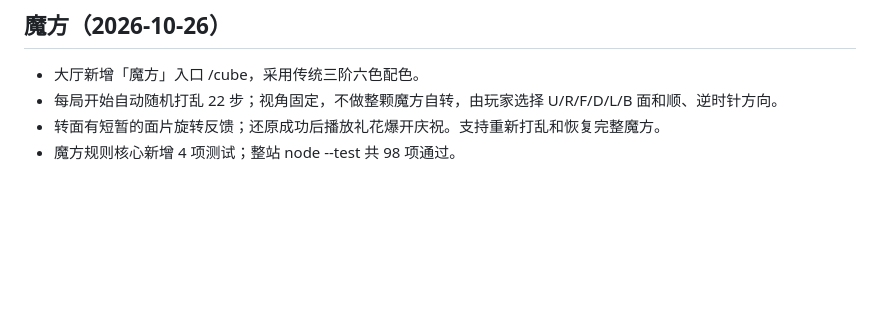
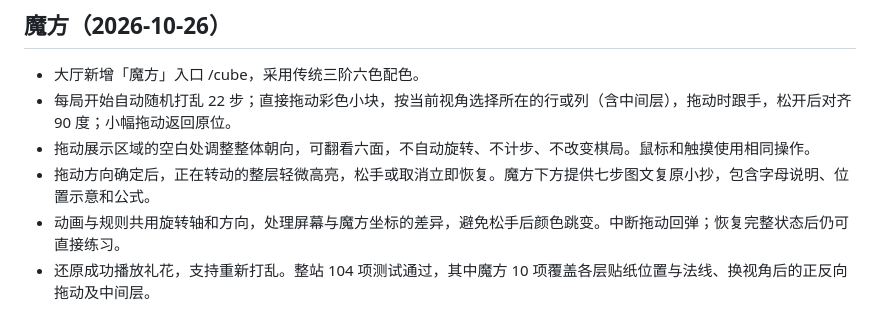
Before and after one commit to yali941/game, a Markdown page: README.md, the part around the change. Rendered like a GitHub page; blank space fills up the shorter version.

Commit message:
Document cube direct manipulation and solving guide

```diff
--- a/README.md
+++ b/README.md
@@ -185,6 +185,8 @@ node --test
 ## 魔方（2026-10-26）
 
 - 大厅新增「魔方」入口 /cube，采用传统三阶六色配色。
-- 每局开始自动随机打乱 22 步；视角固定，不做整颗魔方自转，由玩家选择 U/R/F/D/L/B 面和顺、逆时针方向。
-- 转面有短暂的面片旋转反馈；还原成功后播放礼花爆开庆祝。支持重新打乱和恢复完整魔方。
-- 魔方规则核心新增 4 项测试；整站 node --test 共 98 项通过。
+- 每局开始自动随机打乱 22 步；直接拖动彩色小块，按当前视角选择所在的行或列（含中间层），拖动时跟手，松开后对齐 90 度；小幅拖动返回原位。
+- 拖动展示区域的空白处调整整体朝向，可翻看六面，不自动旋转、不计步、不改变棋局。鼠标和触摸使用相同操作。
+- 拖动方向确定后，正在转动的整层轻微高亮，松手或取消立即恢复。魔方下方提供七步图文复原小抄，包含字母说明、位置示意和公式。
+- 动画与规则共用旋转轴和方向，处理屏幕与魔方坐标的差异，避免松手后颜色跳变。中断拖动回弹；恢复完整状态后仍可直接练习。
+- 还原成功播放礼花，支持重新打乱。整站 104 项测试通过，其中魔方 10 项覆盖各层贴纸位置与法线、换视角后的正反向拖动及中间层。
```
